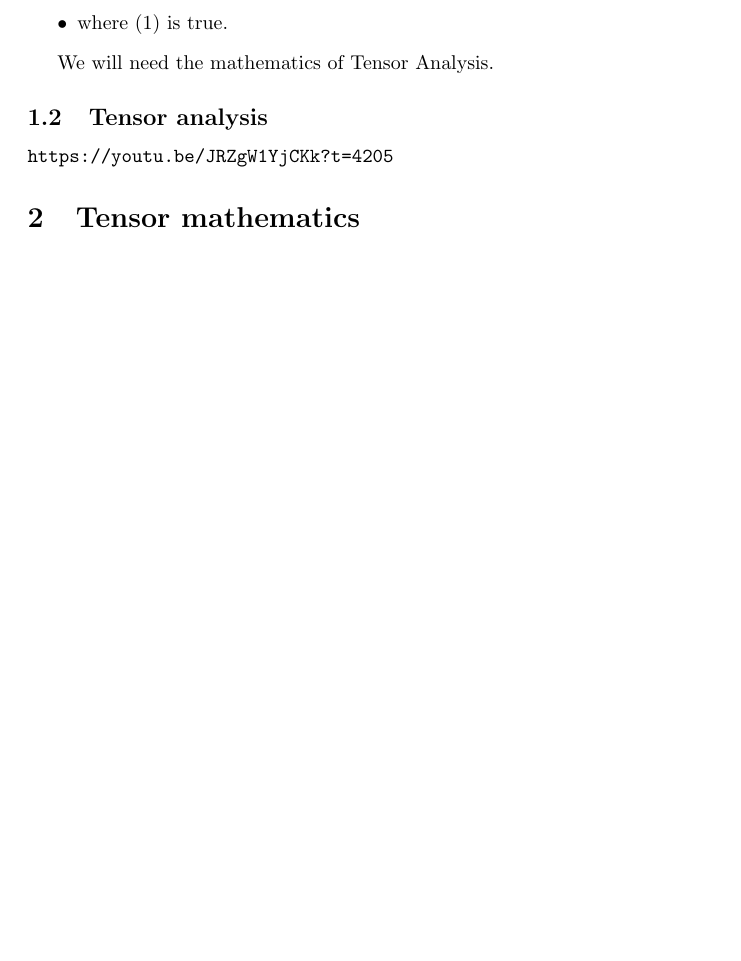
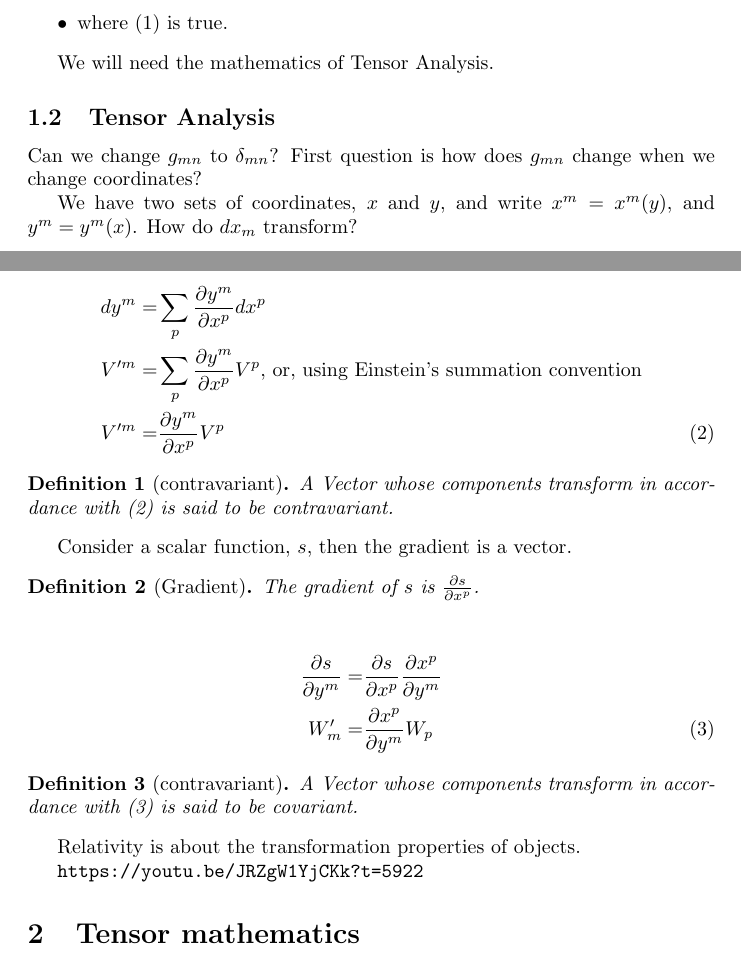
Before and after one commit to weka511/complexity, a LaTeX paper (tm/gr.tex): part of page 12 of 13 before the commit and two parts of pages 12 and 13 of 14 after it, the two joined at a grey line, cut so that both start at the same text, the shorter picture padded with empty space. Compiled offline with pdfLaTeX.

Commit message:
Issue #7 - Lecture 1  through to https://youtu.be/JRZgW1YjCKk?t=5922

```diff
--- a/tm/gr.tex
+++ b/tm/gr.tex
@@ -213,9 +213,40 @@ We have two parallel questions. Can we find a coordinate system:
 
 We will need the mathematics of Tensor Analysis.
 
-\subsection{Tensor analysis}
+\subsection{Tensor Analysis}
 
-\url{https://youtu.be/JRZgW1YjCKk?t=4205}
+Can we change $g_{mn}$ to $\delta_{mn}$? First question is how does $g_{mn}$ change when we change coordinates?
+
+We have two sets of coordinates, $x$ and $y$, and write $x^m = x^m(y)$, and $y^m = y^m(x)$. How do $dx_m$ transform?
+
+\begin{align*}
+	dy^m =& \sum_p \frac{\partial y^m}{\partial x^p} dx^p\\
+	V^{\prime m} =& \sum_p \frac{\partial y^m}{\partial x^p} V^p \text{, or, using Einstein's summation convention} \\
+	V^{\prime m} =&  \frac{\partial y^m}{\partial x^p} V^p \numberthis \label{eq:contravariant}
+\end{align*}
+
+\begin{defn}[contravariant]
+	A Vector whose components transform in accordance with (\ref{eq:contravariant}) is said to be contravariant.
+\end{defn}
+
+Consider a scalar function, $s$, then the gradient is a vector.
+
+\begin{defn}[Gradient]
+	The gradient of $s$ is $\frac{\partial s}{\partial x^p}$.
+\end{defn}
+
+\begin{align*}
+	\frac{\partial s}{\partial y^m} =& \frac{\partial s}{\partial x^p}\frac{\partial x^p}{\partial y^m}\\
+	W_m^\prime =& \frac{\partial x^p}{\partial y^m} W_p \numberthis \label{eq:covariant}
+\end{align*}
+
+\begin{defn}[contravariant]
+	A Vector whose components transform in accordance with (\ref{eq:covariant}) is said to be covariant.
+\end{defn}
+
+Relativity is about the transformation properties of objects.
+
+\url{https://youtu.be/JRZgW1YjCKk?t=5922}
 
 
 
```
Also changed, not shown: tm/gr.tex (4 more changed lines).
